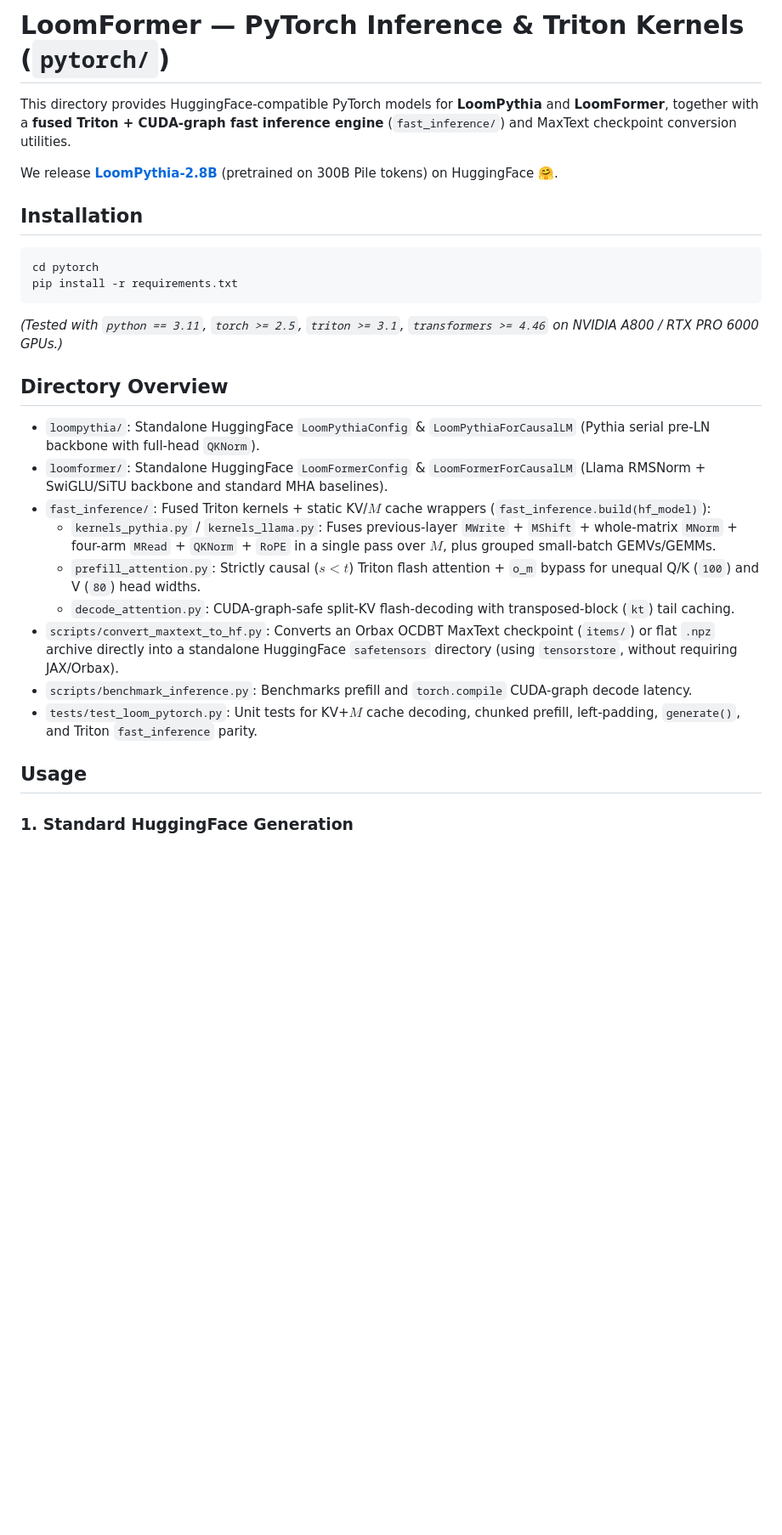
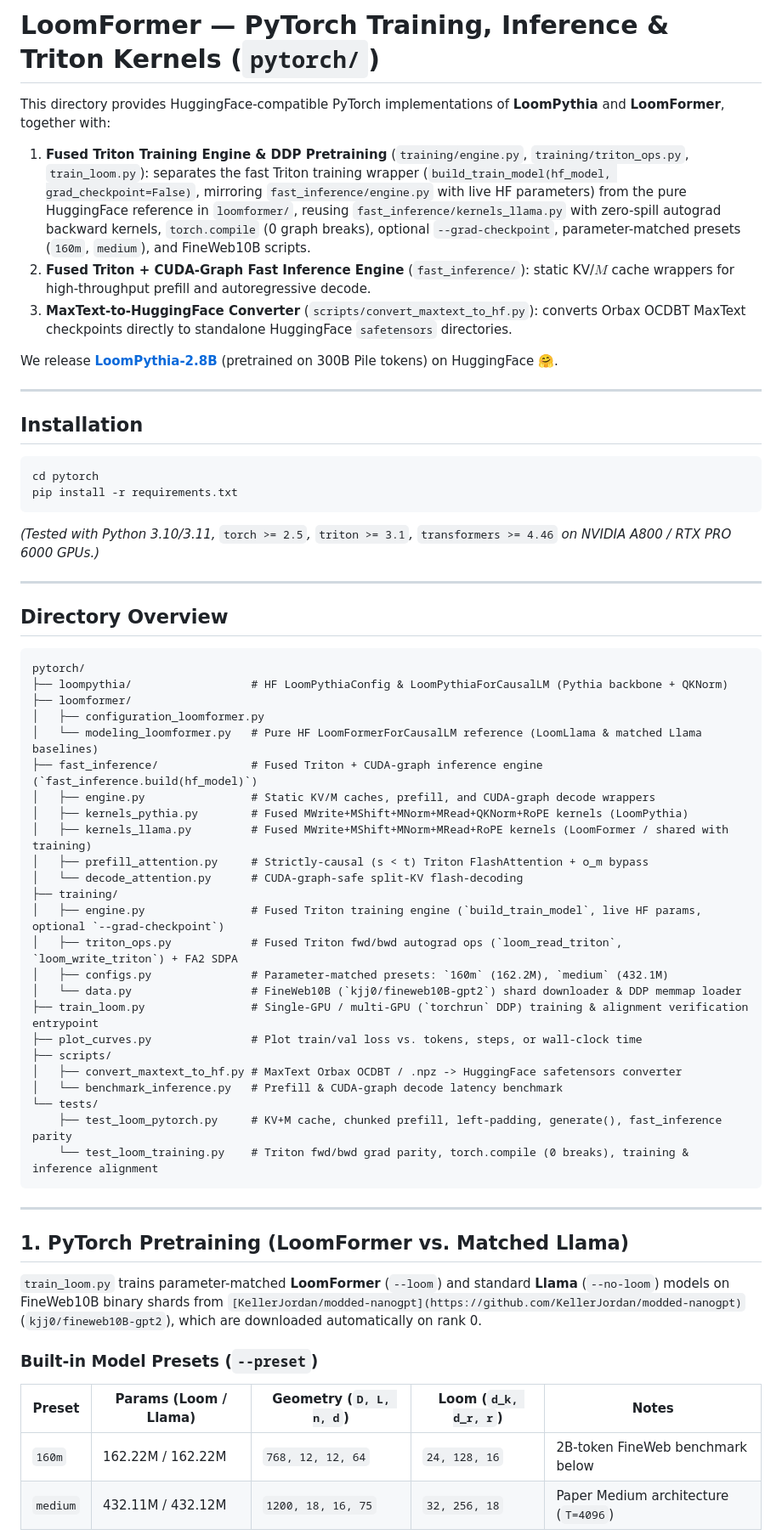
Before and after one commit to Caiyun-AI/LoomFormer, a Markdown page: pytorch/README.md, the part around one of its changes. Shown at 85% size. Drawn GitHub-style; blank space fills up the shorter version.

Commit message:
Suuport Pytorch use GPUs Training.

````diff
--- a/pytorch/README.md
+++ b/pytorch/README.md
@@ -1,8 +1,16 @@
-# LoomFormer — PyTorch Inference & Triton Kernels (`pytorch/`)
+# LoomFormer — PyTorch Training, Inference & Triton Kernels (`pytorch/`)
 
-This directory provides HuggingFace-compatible PyTorch models for **LoomPythia** and **LoomFormer**, together with a **fused Triton + CUDA-graph fast inference engine** (`fast_inference/`) and MaxText checkpoint conversion utilities.
+This directory provides HuggingFace-compatible PyTorch implementations of **LoomPythia** and **LoomFormer**, together with:
+
+1. **Fused Triton Training Engine & DDP Pretraining** (`training/engine.py`, `training/triton_ops.py`, `train_loom.py`): separates the fast Triton training wrapper (`build_train_model(hf_model, grad_checkpoint=False)`, mirroring `fast_inference/engine.py` with live HF parameters) from the pure HuggingFace reference in `loomformer/`, reusing `fast_inference/kernels_llama.py` with zero-spill autograd backward kernels, `torch.compile` (0 graph breaks), optional `--grad-checkpoint`, parameter-matched presets (`160m`, `medium`), and FineWeb10B scripts.
+2. **Fused Triton + CUDA-Graph Fast Inference Engine** (`fast_inference/`): static KV/$M$ cache wrappers for high-throughput prefill and autoregressive decode.
+3. **MaxText-to-HuggingFace Converter** (`scripts/convert_maxtext_to_hf.py`): converts Orbax OCDBT MaxText checkpoints directly to standalone HuggingFace `safetensors` directories.
 
 We release **[LoomPythia-2.8B](https://huggingface.co/Caiyun-AI/LoomPythia-2.8B)** (pretrained on 300B Pile tokens) on HuggingFace 🤗.
+
+---
+
+
 
 ## Installation
 
@@ -11,20 +19,57 @@ cd pytorch
 pip install -r requirements.txt
 ```
 
-*(Tested with `python == 3.11`, `torch >= 2.5`, `triton >= 3.1`, `transformers >= 4.46` on NVIDIA A800 / RTX PRO 6000 GPUs.)*
+*(Tested with Python 3.10/3.11,* `torch >= 2.5`*,* `triton >= 3.1`*,* `transformers >= 4.46` *on NVIDIA A800 / RTX PRO 6000 GPUs.)*
+
+---
+
+
 
 ## Directory Overview
 
-- `loompythia/`: Standalone HuggingFace `LoomPythiaConfig` & `LoomPythiaForCausalLM` (Pythia serial pre-LN backbone with full-head `QKNorm`).
-- `loomformer/`: Standalone HuggingFace `LoomFormerConfig` & `LoomFormerForCausalLM` (Llama RMSNorm + SwiGLU/SiTU backbone and standard MHA baselines).
-- `fast_inference/`: Fused Triton kernels + static KV/$M$ cache wrappers (`fast_inference.build(hf_model)`):
-  - `kernels_pythia.py` / `kernels_llama.py`: Fuses previous-layer `MWrite` + `MShift` + whole-matrix `MNorm` + four-arm `MRead` + `QKNorm` + `RoPE` in a single pass over $M$, plus grouped small-batch GEMVs/GEMMs.
-  - `prefill_attention.py`: Strictly causal ($s < t$) Triton flash attention + `o_m` bypass for unequal Q/K (`100`) and V (`80`) head widths.
-  - `decode_attention.py`: CUDA-graph-safe split-KV flash-decoding with transposed-block (`kt`) tail caching.
-- `scripts/convert_maxtext_to_hf.py`: Converts an Orbax OCDBT MaxText checkpoint (`items/`) or flat `.npz` archive directly into a standalone HuggingFace `safetensors` directory (using `tensorstore`, without requiring JAX/Orbax).
-- `scripts/benchmark_inference.py`: Benchmarks prefill and `torch.compile` CUDA-graph decode latency.
-- `tests/test_loom_pytorch.py`: Unit tests for KV+$M$ cache decoding, chunked prefill, left-padding, `generate()`, and Triton `fast_inference` parity.
+```text
+pytorch/
+├── loompythia/                  # HF LoomPythiaConfig & LoomPythiaForCausalLM (Pythia backbone + QKNorm)
+├── loomformer/
+│   ├── configuration_loomformer.py
+│   └── modeling_loomformer.py   # Pure HF LoomFormerForCausalLM reference (LoomLlama & matched Llama baselines)
+├── fast_inference/              # Fused Triton + CUDA-graph inference engine (`fast_inference.build(hf_model)`)
+│   ├── engine.py                # Static KV/M caches, prefill, and CUDA-graph decode wrappers
+│   ├── kernels_pythia.py        # Fused MWrite+MShift+MNorm+MRead+QKNorm+RoPE kernels (LoomPythia)
+│   ├── kernels_llama.py         # Fused MWrite+MShift+MNorm+MRead+RoPE kernels (LoomFormer / shared with training)
+│   ├── prefill_attention.py     # Strictly-causal (s < t) Triton FlashAttention + o_m bypass
+│   └── decode_attention.py      # CUDA-graph-safe split-KV flash-decoding
+├── training/
+│   ├── engine.py                # Fused Triton training engine (`build_train_model`, live HF params, optional `--grad-checkpoint`)
+│   ├── triton_ops.py            # Fused Triton fwd/bwd autograd ops (`loom_read_triton`, `loom_write_triton`) + FA2 SDPA
+│   ├── configs.py               # Parameter-matched presets: `160m` (162.2M), `medium` (432.1M)
+│   └── data.py                  # FineWeb10B (`kjj0/fineweb10B-gpt2`) shard downloader & DDP memmap loader
+├── train_loom.py                # Single-GPU / multi-GPU (`torchrun` DDP) training & alignment verification entrypoint
+├── plot_curves.py               # Plot train/val loss vs. tokens, steps, or wall-clock time
+├── scripts/
+│   ├── convert_maxtext_to_hf.py # MaxText Orbax OCDBT / .npz -> HuggingFace safetensors converter
+│   └── benchmark_inference.py   # Prefill & CUDA-graph decode latency benchmark
+└── tests/
+    ├── test_loom_pytorch.py     # KV+M cache, chunked prefill, left-padding, generate(), fast_inference parity
+    └── test_loom_training.py    # Triton fwd/bwd grad parity, torch.compile (0 breaks), training & inference alignment
+```
 
-## Usage
+---
 
-### 1. Standard HuggingFace Generation
+
+
+## 1. PyTorch Pretraining (LoomFormer vs. Matched Llama)
+
+`train_loom.py` trains parameter-matched **LoomFormer** (`--loom`) and standard **Llama** (`--no-loom`) models on FineWeb10B binary shards from `[KellerJordan/modded-nanogpt](https://github.com/KellerJordan/modded-nanogpt)` (`kjj0/fineweb10B-gpt2`), which are downloaded automatically on rank 0.
+
+### Built-in Model Presets (`--preset`)
+
+
+| Preset   | Params (Loom / Llama) | Geometry (`D, L, n, d`) | Loom (`d_k, d_r, r`) | Notes                                |
+| -------- | --------------------- | ----------------------- | -------------------- | ------------------------------------ |
+| `160m`   | 162.22M / 162.22M     | `768, 12, 12, 64`       | `24, 128, 16`        | 2B-token FineWeb benchmark below     |
+| `medium` | 432.11M / 432.12M     | `1200, 18, 16, 75`      | `32, 256, 18`        | Paper Medium architecture (`T=4096`) |
+
+
+
+
````
Also changed, not shown: other parts of pytorch/README.md (+59 -23 lines), README.md (+2 -2 lines), assets/pytorch_train_162m_2b.png (added), 14 other files.
